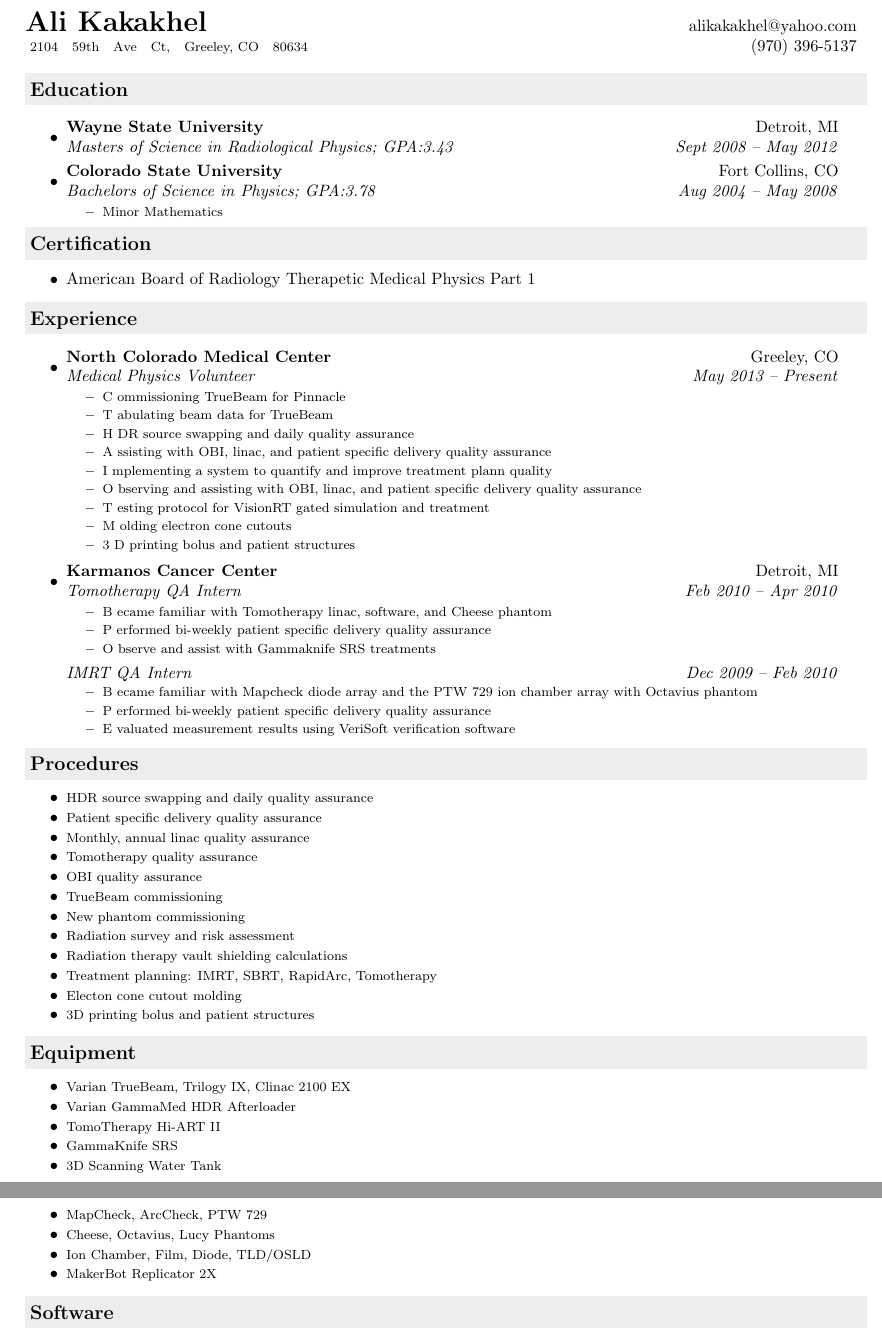
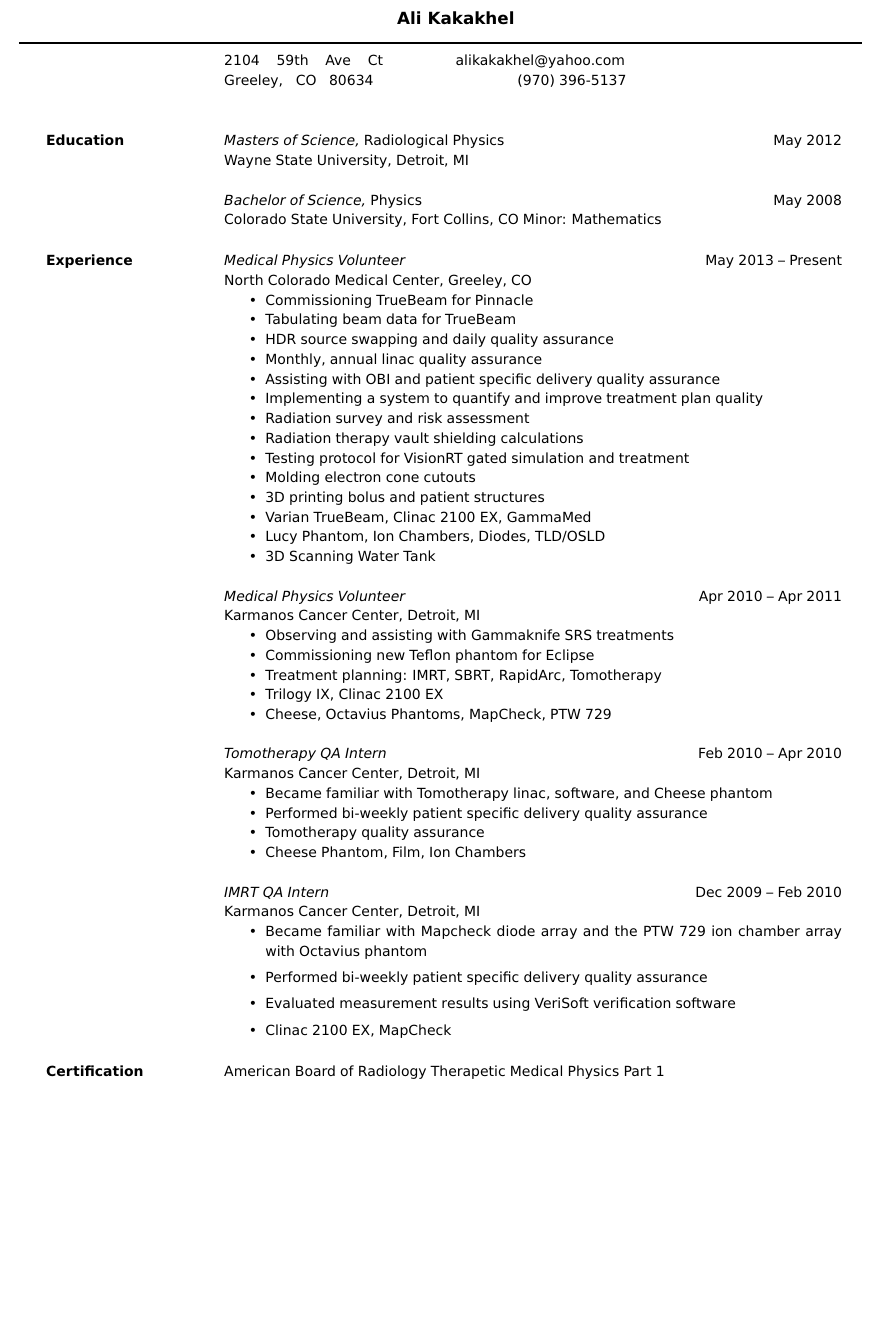
Before and after one commit to 3kakakhel/resume-medphys-latex, a LaTeX CV (Resume-Kakakhel-Ali-MedPhys.tex): two parts of pages 1 and 2 of 2 before the commit and part of page 1 of 2 after it, the two joined at a grey line, cut so that both start at the same text, the shorter picture padded with empty space. Compiled offline with pdfLaTeX.

Commit message:
Modify resume style.
Switch to a sleeker simpler resume style. This style moves the section
headers to the left column and clearly distinguishes the section
headers, main content, and dates.

```diff
--- a/Resume-Kakakhel-Ali-MedPhys.tex
+++ b/Resume-Kakakhel-Ali-MedPhys.tex
@@ -65,107 +16,81 @@
 
 \begin{document}
+\voffset-0.75in
+% Center the name over the entire width of resume:
+ \moveleft.5\hoffset\centerline{\large\bf Ali Kakakhel}
+% Draw a horizontal line the whole width of resume:
+ \moveleft1.33\hoffset\vbox{\hrule width\resumewidth height 1pt}%\smallskip
+% address begins here
+% Again, the address lines must be centered over entire width of resume:
+ % \moveleft.5\hoffset\centerline{2104 \ \ \  59th \ \ \  Ave \ \ \  Ct}
+ % \moveleft.5\hoffset\centerline{Greeley, \ \  CO \ \  80634}
+ % \moveleft.5\hoffset\centerline{alikakakhel@yahoo.com}
+ % \moveleft.5\hoffset\centerline{(970) 396-5137}
+\vskip-0.15in
+2104 \ \ \  59th \ \ \  Ave \ \ \  Ct \qquad\qquad\ \ \ alikakakhel@yahoo.com \\
+Greeley, \ \  CO \ \  80634 \qquad\qquad\qquad\qquad\qquad(970) 396-5137
 
-\newcommand{\mywebheader}{
-\begin{tabular*}{7in}{l@{\extracolsep{\fill}}r}
-	\textbf{\LARGE Ali Kakakhel} & alikakakhel@yahoo.com\\
-	{\footnotesize \colorbox{white}{2104 \ \  59th \ \  Ave \ \  Ct, \ \  Greeley, CO \ \  80634}} & (970) 396-5137 \\
-	\end{tabular*}
-\\
-\vspace{0.1in}}
+\begin{resume}
 
-% CHANGE HEADER SOURCE HERE
-\mywebheader
+%\section{OBJECTIVE}  A position in the field of computers with special
+%                interests in business applications programming,
+%                information processing, and management systems.
 
-%%%%%%%%%%%%%%%%%%%%%%
-\resheading{Education}
-	\begin{itemize}
-		\item
-			\ressubheading{Wayne State University}{Detroit, MI}{Masters of Science in Radiological Physics; GPA:3.43}{Sept 2008 -- May 2012}
-		\item
-			\ressubheading{Colorado State University}{Fort Collins, CO}{Bachelors of Science in Physics; GPA:3.78}{Aug 2004 -- May 2008}
-				{ \footnotesize
-				\begin{itemize}
-					\resitem{Minor Mathematics}
-				\end{itemize}
-				}
-	\end{itemize} % End Education list
 
-%%%%%%%%%%%%%%%%%%%%%%
-\resheading{Certification}
-\begin{itemize}
-	\item American Board of Radiology Therapetic Medical Physics Part 1
+\section{Education}
+{\sl Masters of Science,} Radiological Physics \hfill May 2012\\
+Wayne State University, Detroit, MI
+
+{\sl Bachelor of Science,} Physics \hfill May 2008\\
+Colorado State University, Fort Collins, CO
+Minor: Mathematics
+
+\section{Experience}
+{\sl Medical Physics Volunteer} \hfill May 2013 -- Present \\
+North Colorado Medical Center, Greeley, CO
+ \begin{itemize}  \itemsep -2pt %reduce space between items
+    \item Commissioning TrueBeam for Pinnacle
+    \item Tabulating beam data for TrueBeam
+    \item HDR source swapping and daily quality assurance
+    \item Monthly, annual linac quality assurance
+    \item Assisting with OBI and patient specific delivery quality assurance
+    \item Implementing a system to quantify and improve treatment plan quality
+    \item Radiation survey and risk assessment
+    \item Radiation therapy vault shielding calculations
+    \item Testing protocol for VisionRT gated simulation and treatment
+    \item Molding electron cone cutouts
+    \item 3D printing bolus and patient structures
+    \item Varian TrueBeam, Clinac 2100 EX, GammaMed
+    \item Lucy Phantom, Ion Chambers, Diodes, TLD/OSLD
+    \item 3D Scanning Water Tank
 \end{itemize}
 
-%%%%%%%%%%%%%%%%%%%%%%
-\resheading{Experience}
-	\begin{itemize}
-		\item
-			\ressubheading{North Colorado Medical Center}{Greeley, CO}
-				{Medical Physics Volunteer}{May 2013 -- Present}
-				{ \footnotesize
-				\begin{itemize}
-    				\resitem Commissioning TrueBeam for Pinnacle
-    				\resitem Tabulating beam data for TrueBeam
-    				\resitem HDR source swapping and daily quality assurance
-    				\resitem Assisting with OBI, linac, and patient specific delivery quality assurance
-    				\resitem Implementing a system to quantify and improve treatment plann quality
-    				\resitem Observing and assisting with OBI, linac, and patient specific delivery quality assurance
-    				\resitem Testing protocol for VisionRT gated simulation and treatment
-    				\resitem Molding electron cone cutouts
-    				\resitem 3D printing bolus and patient structures
-				\end{itemize}
-				}
-		\item
-			\ressubheading{Karmanos Cancer Center}{Detroit, MI}{Tomotherapy QA Intern}{Feb 2010 -- Apr 2010}
-				{ \footnotesize
-				\begin{itemize}
-    				\resitem Became familiar with Tomotherapy linac, software, and Cheese phantom
-    				\resitem Performed bi-weekly patient specific delivery quality assurance
-    				\resitem Observe and assist with Gammaknife SRS treatments
-				\end{itemize}
-				}
-			\ressubsubheading{IMRT QA Intern}{Dec 2009 -- Feb 2010}
-				{ \footnotesize
-				\begin{itemize}
-    				\resitem Became familiar with Mapcheck diode array and the PTW 729 ion chamber array with Octavius phantom
-    				\resitem Performed bi-weekly patient specific delivery quality assurance
-    				\resitem Evaluated measurement results using VeriSoft verification software
-				\end{itemize}
-				}
-	\end{itemize}  % End Experience list
+{\sl Medical Physics Volunteer} \hfill Apr 2010 -- Apr 2011 \\
+Karmanos Cancer Center, Detroit, MI
+ \begin{itemize}  \itemsep -2pt %reduce space between items
+    \item Observing and assisting with Gammaknife SRS treatments
+    \item Commissioning new Teflon phantom for Eclipse
+    \item Treatment planning: IMRT, SBRT, RapidArc, Tomotherapy
+    \item Trilogy IX, Clinac 2100 EX
+    \item Cheese, Octavius Phantoms, MapCheck, PTW 729
+\end{itemize}
 
-%%%%%%%%%%%%%%%%%%%%%%
-\resheading{Procedures}
-	\begin{itemize}[noitemsep]
-	    \item {\footnotesize HDR source swapping and daily quality assurance}
-	    \item {\footnotesize Patient specific delivery quality assurance}
-	    \item {\footnotesize Monthly, annual linac quality assurance}
-	    \item {\footnotesize Tomotherapy quality assurance}
-	    \item {\footnotesize OBI quality assurance}
-	    \item {\footnotesize TrueBeam commissioning}
-	    \item {\footnotesize New phantom commissioning}
-	    \item {\footnotesize Radiation survey and risk assessment}
-	    \item {\footnotesize Radiation therapy vault shielding calculations}
-	    \item {\footnotesize Treatment planning: IMRT, SBRT, RapidArc, Tomotherapy}
-	    \item {\footnotesize Electon cone cutout molding}
-	    \item {\footnotesize 3D printing bolus and patient structures}
-	\end{itemize}  % End Procedures list
+{\sl Tomotherapy QA Intern} \hfill         Feb 2010 -- Apr 2010 \\
+Karmanos Cancer Center, Detroit, MI
+ \begin{itemize}  \itemsep -2pt %reduce space between items
+    \item Became familiar with Tomotherapy linac, software, and Cheese phantom
+    \item Performed bi-weekly patient specific delivery quality assurance
+    \item Tomotherapy quality assurance
+    \item Cheese Phantom, Film, Ion Chambers
+ \end{itemize}
+{\sl IMRT QA Intern} \hfill                Dec 2009 -- Feb 2010 \\
+Karmanos Cancer Center, Detroit, MI
+  \begin{itemize}
+    \item Became familiar with Mapcheck diode array and the PTW 729 ion chamber array with Octavius phantom
+    \item Performed bi-weekly patient specific delivery quality assurance
+    \item Evaluated measurement results using VeriSoft verification software
+    \item Clinac 2100 EX, MapCheck
+   \end{itemize}
 
-%%%%%%%%%%%%%%%%%%%%%%
-\resheading{Equipment}
-	\begin{itemize}[noitemsep]
-	    \item {\footnotesize Varian TrueBeam, Trilogy IX, Clinac 2100 EX}
-	    \item {\footnotesize Varian GammaMed HDR Afterloader}
-	    \item {\footnotesize TomoTherapy Hi-ART II}
-	    \item {\footnotesize GammaKnife SRS}
-	    \item {\footnotesize 3D Scanning Water Tank}
-	    \item {\footnotesize MapCheck, ArcCheck, PTW 729}
-	    \item {\footnotesize Cheese, Octavius, Lucy Phantoms}
-	    \item {\footnotesize Ion Chamber, Film, Diode, TLD/OSLD}
-	    \item {\footnotesize MakerBot Replicator 2X}
-	\end{itemize}  % End Equipment list
+\section{Certification} American Board of Radiology Therapetic Medical Physics Part 1
 
-%%%%%%%%%%%%%%%%%%%%%%
-\resheading{Software}
-	\begin{itemize}[noitemsep]
-	    \item {\footnotesize Eclipse, Tomotherapy, Mosaiq, Pinnacle}
```
Also changed, not shown: Resume-Kakakhel-Ali-MedPhys.tex (116 more changed lines).
